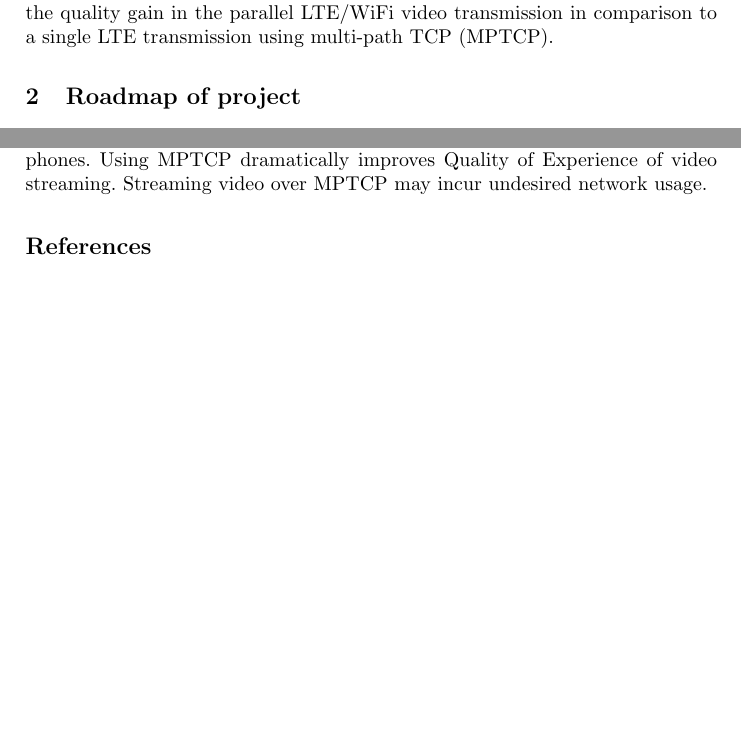
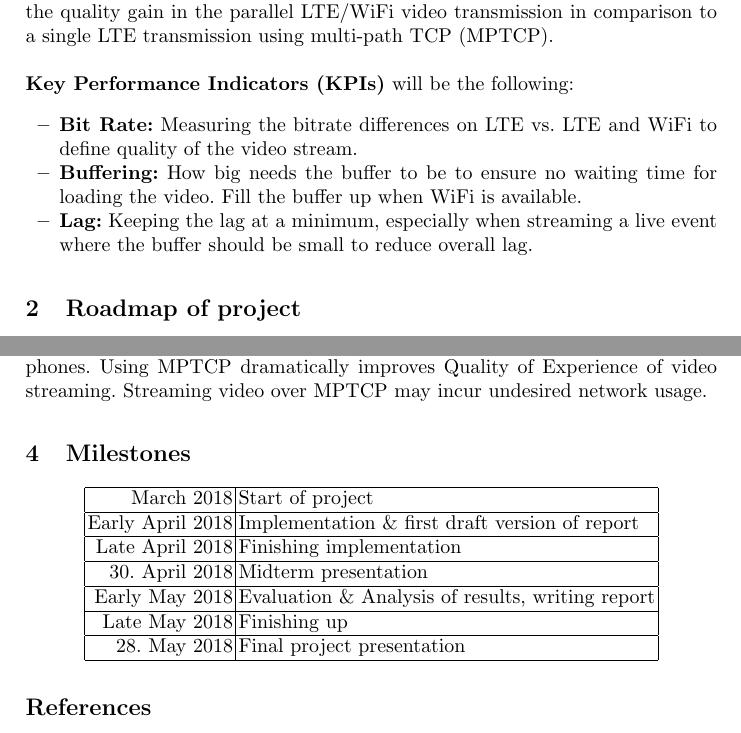
Before and after one commit to jovanamicic/Linux-client-with-WiFi-and-LTE, a LaTeX paper (Report Template/report_template/Proposal.tex): two parts of pages 1 and 2 of 2, joined at a grey line, cut so that both start at the same text, the shorter picture padded with empty space. Compiled offline with pdfLaTeX.

Commit message:
version 2 of proposal

```diff
--- a/Report Template/report_template/Proposal.tex
+++ b/Report Template/report_template/Proposal.tex
@@ -48,7 +48,13 @@
 %\end{abstract}
 
 \section{Project description}
-The task of this project is study of Dynamic Adaptive Streaming over HTTP video delivery in a mobile scenario using WiFi and Long Term Evolution (LTE). Case scenario is that the user is connected through LTE, but periodically gets the internet access through WiFi. The main goal of this project is to evaluate the quality gain in the parallel LTE/WiFi video transmission in comparison to a single LTE transmission using multi-path TCP (MPTCP).
+The task of this project is study of Dynamic Adaptive Streaming over HTTP video delivery in a mobile scenario using WiFi and Long Term Evolution (LTE). Case scenario is that the user is connected through LTE, but periodically gets the internet access through WiFi. The main goal of this project is to evaluate the quality gain in the parallel LTE/WiFi video transmission in comparison to a single LTE transmission using multi-path TCP (MPTCP).\\ \\
+\textbf{Key Performance Indicators (KPIs)} will be the following:
+\begin{itemize}
+\item \textbf{Bit Rate:} Measuring the bitrate differences on LTE vs. LTE and WiFi to define quality of the video stream.
+\item \textbf{Buffering:} How big needs the buffer to be to ensure no waiting time for loading the video. Fill the buffer up when WiFi is available.
+\item \textbf{Lag:} Keeping the lag at a minimum, especially when streaming a live event where the buffer should be small to reduce overall lag.
+\end{itemize}
 
 
 \section{Roadmap of project}
@@ -61,6 +67,19 @@ Idea is to study the topic using MPTCP on Linux. User equipment (UE) will be con
 \textbf{Dynamic Adaptive Streaming over HTTP (DASH) } is streaming technique that enables high quality streaming of media content over the Internet. Client automatically selects the next segment to download based on current network conditions. It can adapt to changing network conditions.\\  \\
 \textbf{Multi-path TCP (MPTCP)} is solution that allows applications to use multiple paths for streaming. This feature is common on today's laptops and smartphones. Using MPTCP dramatically improves Quality of Experience of video streaming. Streaming video over MPTCP may incur undesired network usage.
 
+\section{Milestones}
+\begin{center}
+\begin{tabular}{ | r | l |} \hline
+March 2018 & Start of project \\ \hline
+Early April 2018 & Implementation \& first draft version of report \\ \hline
+Late April 2018 & Finishing implementation \\ \hline
+30. April 2018 & Midterm presentation \\ \hline
+Early May 2018 & Evaluation \& Analysis of results, writing report \\ \hline
+Late May 2018 & Finishing up \\ \hline
+28. May 2018 & Final project presentation \\ \hline
+
+\end{tabular}
+\end{center}
 
 
 %The bibliography, done here without a bib file
```
Also changed, not shown: Report Template/report_template/Proposal.pdf.
